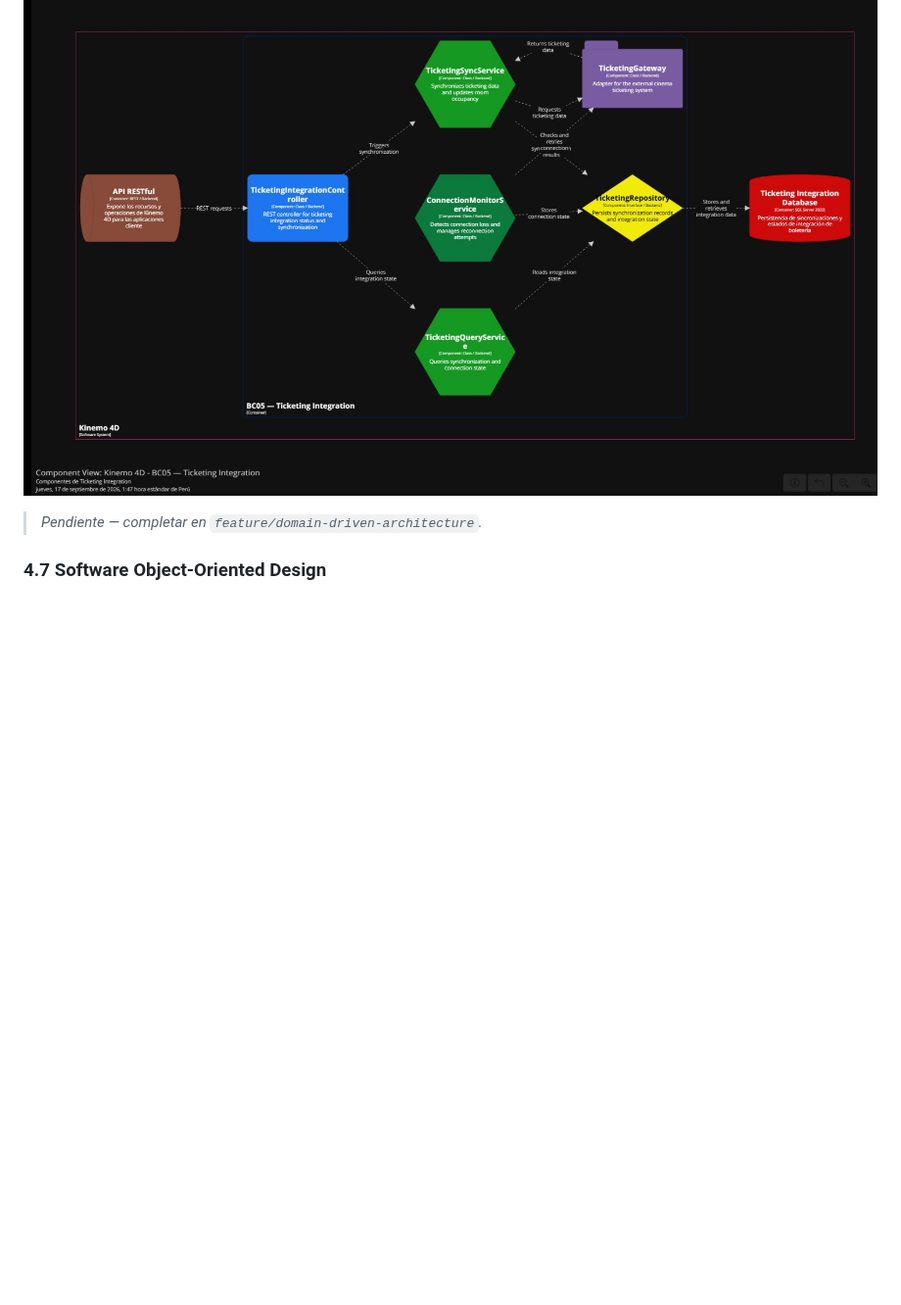
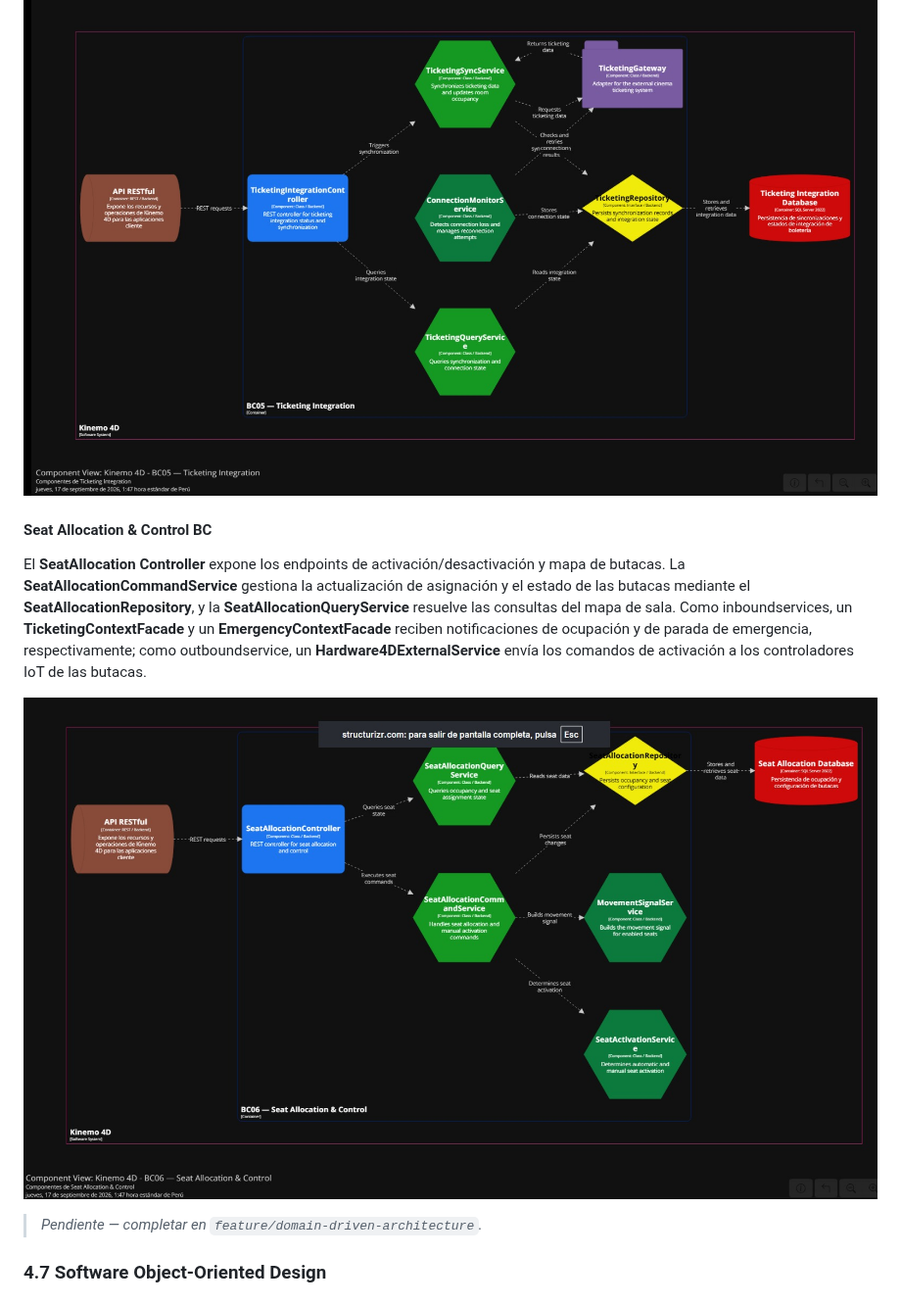
Before and after one commit to kinemo-cinema/kinemo-cinema-report, a Markdown page: README.md, the part around the change. Shown at 98% size. Rendered like a GitHub page; pictures changed too: assets/img/Component-6.jpg (added); blank space fills up the shorter version.

Commit message:
docs(architecture): add seat allocation and control component diagram and description

```diff
--- a/README.md
+++ b/README.md
@@ -543,6 +543,12 @@ El **Ticketing Controller** expone los endpoints de sincronización de boleterí
 
 ![Component Diagram - Ticketing Integration BC](assets/img/Component-5.jpg)
 
+#### Seat Allocation & Control BC
+
+El **SeatAllocation Controller** expone los endpoints de activación/desactivación y mapa de butacas. La **SeatAllocationCommandService** gestiona la actualización de asignación y el estado de las butacas mediante el **SeatAllocationRepository**, y la **SeatAllocationQueryService** resuelve las consultas del mapa de sala. Como inboundservices, un **TicketingContextFacade** y un **EmergencyContextFacade** reciben notificaciones de ocupación y de parada de emergencia, respectivamente; como outboundservice, un **Hardware4DExternalService** envía los comandos de activación a los controladores IoT de las butacas.
+
+![Component Diagram - Seat Allocation & Control BC](assets/img/Component-6.jpg)
+
 
 
 > _Pendiente — completar en `feature/domain-driven-architecture`._
```
